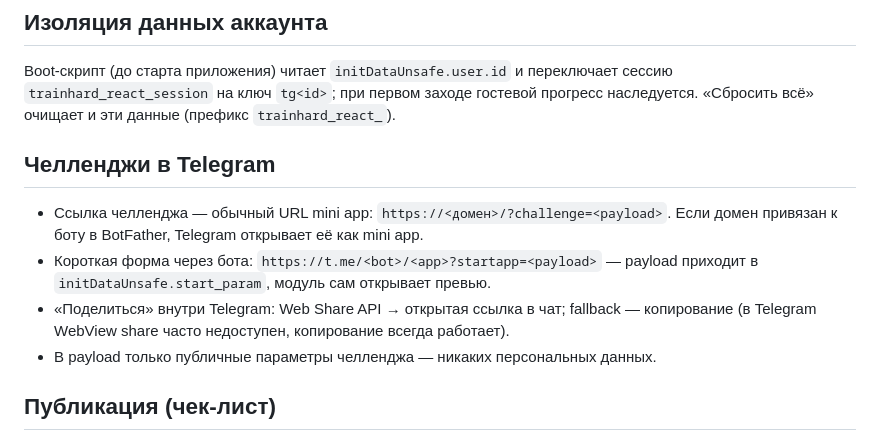
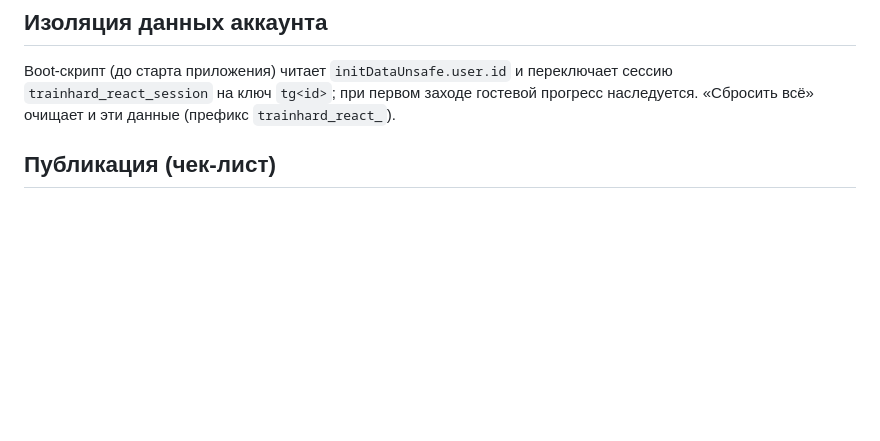
Before and after one commit to Sandyrevlev2010-cell/train-hard, a Markdown page: docs/TELEGRAM-MINIAPP.md, the part around the change. Rendered like a GitHub page; blank space fills up the shorter version.

Commit message:
Remove challenge Telegram documentation

```diff
--- a/docs/TELEGRAM-MINIAPP.md
+++ b/docs/TELEGRAM-MINIAPP.md
@@ -42,16 +42,6 @@ Boot-скрипт (до старта приложения) читает `initDat
 прогресс наследуется. «Сбросить всё» очищает и эти данные (префикс
 `trainhard_react_`).
 
-## Челленджи в Telegram
-
-- Ссылка челленджа — обычный URL mini app: `https://<домен>/?challenge=<payload>`.
-  Если домен привязан к боту в BotFather, Telegram открывает её как mini app.
-- Короткая форма через бота: `https://t.me/<bot>/<app>?startapp=<payload>` —
-  payload приходит в `initDataUnsafe.start_param`, модуль сам открывает превью.
-- «Поделиться» внутри Telegram: Web Share API → открытая ссылка в чат;
-  fallback — копирование (в Telegram WebView share часто недоступен, копирование
-  всегда работает).
-- В payload только публичные параметры челленджа — никаких персональных данных.
 
 ## Публикация (чек-лист)
 
```
